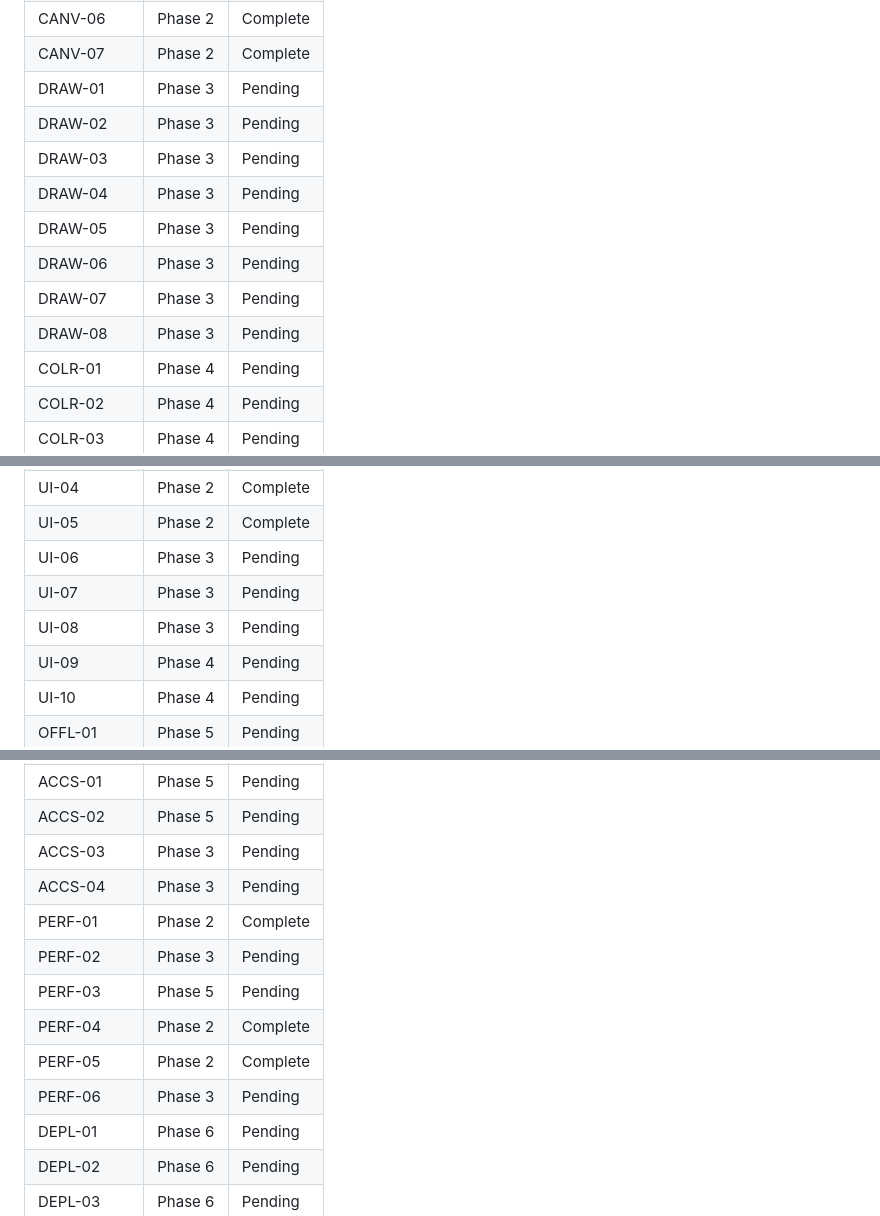
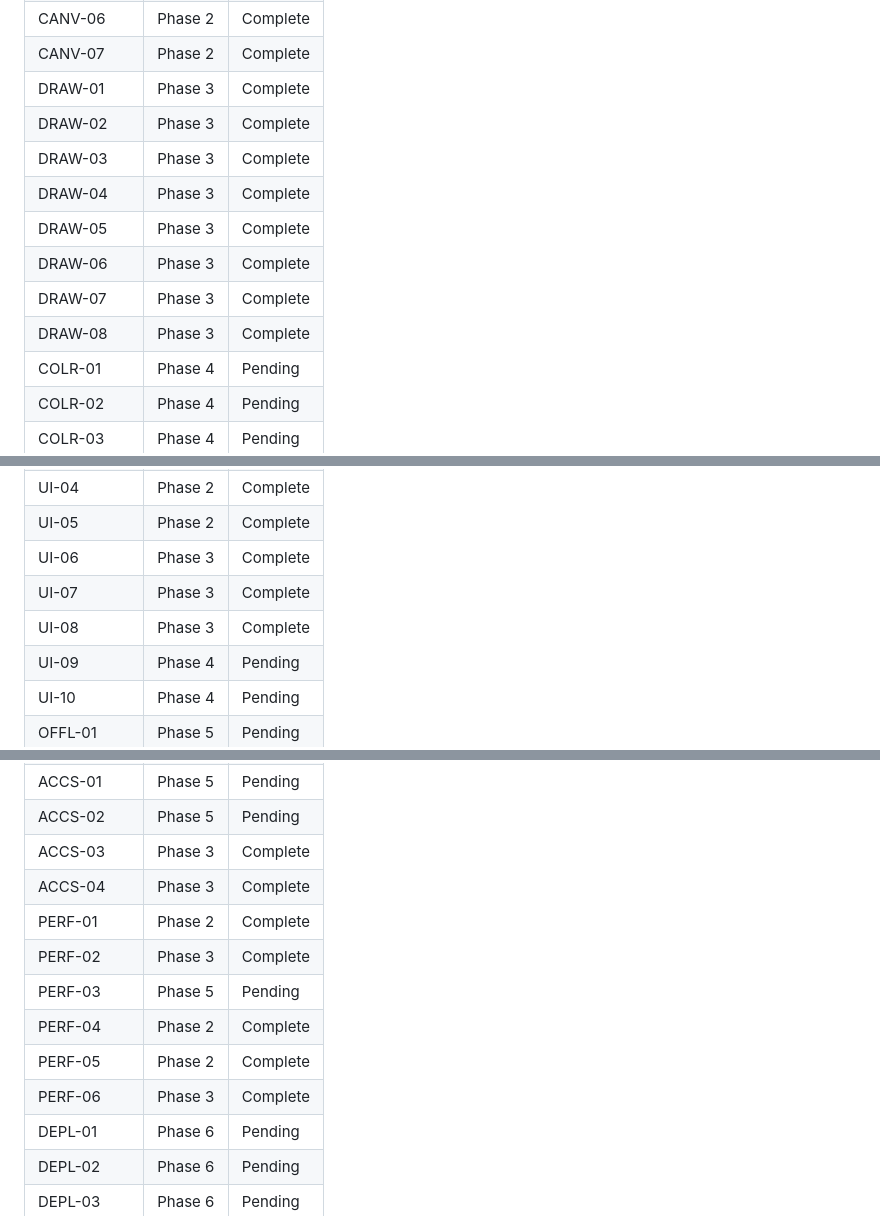
Before and after one commit to DanZai233/PixelBead, a Markdown page: .planning/REQUIREMENTS.md, 3 parts joined by grey strips. GitHub-like rendering.

```diff
--- a/.planning/REQUIREMENTS.md
+++ b/.planning/REQUIREMENTS.md
@@ -231,14 +231,14 @@ Which phases cover which requirements. Updated during roadmap creation.
 | CANV-05 | Phase 2 | Complete |
 | CANV-06 | Phase 2 | Complete |
 | CANV-07 | Phase 2 | Complete |
-| DRAW-01 | Phase 3 | Pending |
-| DRAW-02 | Phase 3 | Pending |
-| DRAW-03 | Phase 3 | Pending |
-| DRAW-04 | Phase 3 | Pending |
-| DRAW-05 | Phase 3 | Pending |
-| DRAW-06 | Phase 3 | Pending |
-| DRAW-07 | Phase 3 | Pending |
-| DRAW-08 | Phase 3 | Pending |
+| DRAW-01 | Phase 3 | Complete |
+| DRAW-02 | Phase 3 | Complete |
+| DRAW-03 | Phase 3 | Complete |
+| DRAW-04 | Phase 3 | Complete |
+| DRAW-05 | Phase 3 | Complete |
+| DRAW-06 | Phase 3 | Complete |
+| DRAW-07 | Phase 3 | Complete |
+| DRAW-08 | Phase 3 | Complete |
 | COLR-01 | Phase 4 | Pending |
 | COLR-02 | Phase 4 | Pending |
 | COLR-03 | Phase 4 | Pending |
@@ -293,9 +293,9 @@ Which phases cover which requirements. Updated during roadmap creation.
 | UI-03 | Phase 2 | Complete |
 | UI-04 | Phase 2 | Complete |
 | UI-05 | Phase 2 | Complete |
-| UI-06 | Phase 3 | Pending |
-| UI-07 | Phase 3 | Pending |
-| UI-08 | Phase 3 | Pending |
+| UI-06 | Phase 3 | Complete |
+| UI-07 | Phase 3 | Complete |
+| UI-08 | Phase 3 | Complete |
 | UI-09 | Phase 4 | Pending |
 | UI-10 | Phase 4 | Pending |
 | OFFL-01 | Phase 5 | Pending |
@@ -315,14 +315,14 @@ Which phases cover which requirements. Updated during roadmap creation.
 | STAT-05 | Phase 2 | Complete |
 | ACCS-01 | Phase 5 | Pending |
 | ACCS-02 | Phase 5 | Pending |
-| ACCS-03 | Phase 3 | Pending |
-| ACCS-04 | Phase 3 | Pending |
+| ACCS-03 | Phase 3 | Complete |
+| ACCS-04 | Phase 3 | Complete |
 | PERF-01 | Phase 2 | Complete |
-| PERF-02 | Phase 3 | Pending |
+| PERF-02 | Phase 3 | Complete |
 | PERF-03 | Phase 5 | Pending |
 | PERF-04 | Phase 2 | Complete |
 | PERF-05 | Phase 2 | Complete |
-| PERF-06 | Phase 3 | Pending |
+| PERF-06 | Phase 3 | Complete |
 | DEPL-01 | Phase 6 | Pending |
 | DEPL-02 | Phase 6 | Pending |
 | DEPL-03 | Phase 6 | Pending |
```
Also changed, not shown: other parts of .planning/REQUIREMENTS.md (+15 -15 lines), .planning/ROADMAP.md (+7 -7 lines), .planning/STATE.md (+43 -24 lines).
